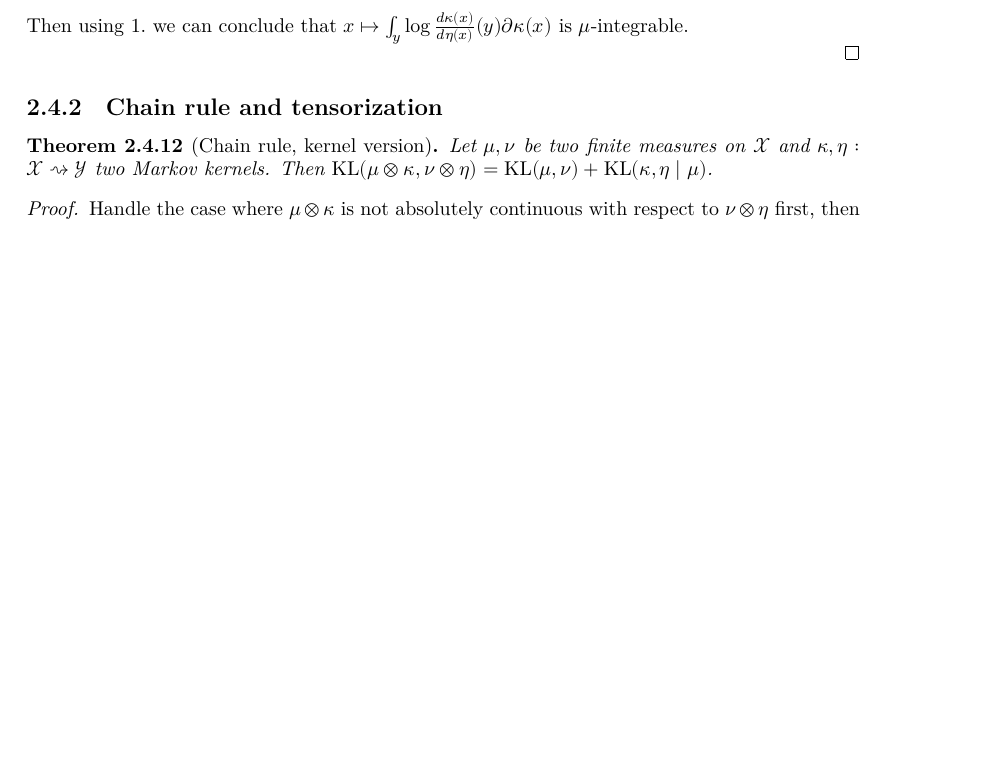
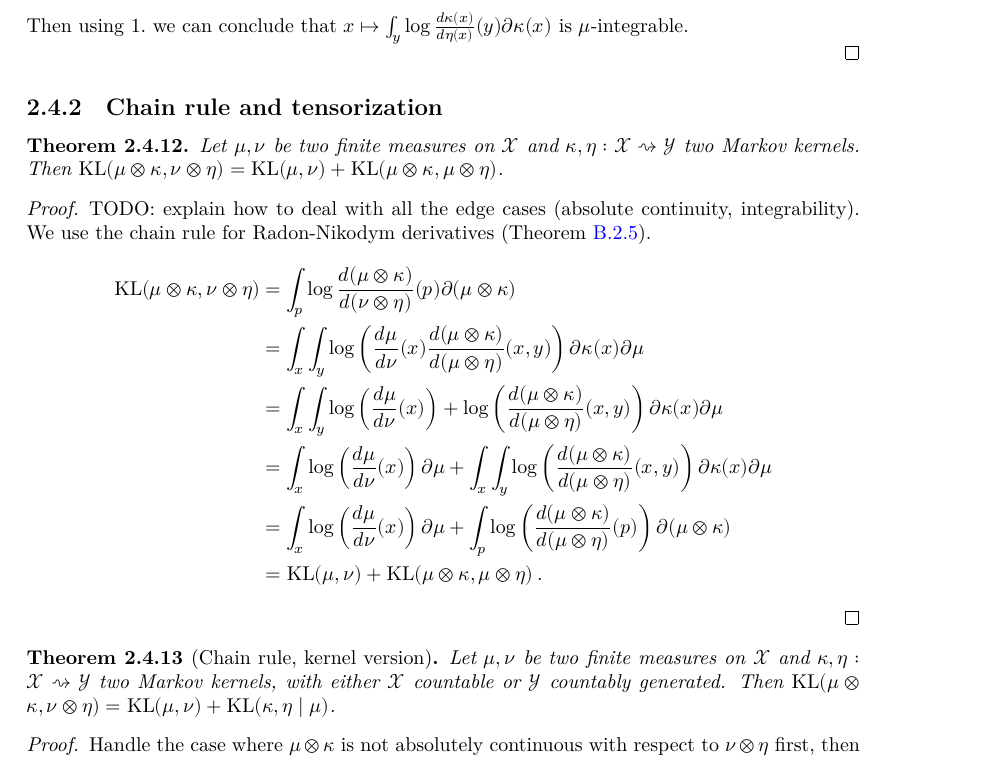
Before and after one commit to RemyDegenne/testing-lower-bounds, a LaTeX thesis (blueprint/src/print.tex, which reads blueprint/src/sections/kl_divergence.tex): part of page 39 of 75 before the commit and part of page 39 of 76 after it, cut so that both start at the same text, the shorter picture padded with empty space. Compiled offline with XeLaTeX.

Commit message:
add kl chain rule

```diff
--- a/blueprint/src/sections/kl_divergence.tex
+++ b/blueprint/src/sections/kl_divergence.tex
@@ -222,12 +222,43 @@ Then using 1.\ we can conclude that $x \mapsto \int_y \log \frac{d \kappa(x)}{d
 
 \subsection{Chain rule and tensorization}
 
+\begin{theorem}
+  \label{thm:kl_compProd_aux}
+  %\lean{}
+  %\leanok
+  \uses{def:KL}
+  Let $\mu, \nu$ be two finite measures on $\mathcal X$ and $\kappa, \eta : \mathcal X \rightsquigarrow \mathcal Y$ two Markov kernels.
+  Then $\KL(\mu \otimes \kappa, \nu \otimes \eta) = \KL(\mu, \nu) + \KL(\mu \otimes \kappa, \mu \otimes \eta)$.
+\end{theorem}
+
+\begin{proof}%\leanok
+\uses{thm:rnDeriv_chain_compProd, lem:integrable_llr_compProd_iff, lem:ac_compProd_iff}
+TODO: explain how to deal with all the edge cases (absolute continuity, integrability).
+We use the chain rule for Radon-Nikodym derivatives (Theorem~\ref{thm:rnDeriv_chain_compProd}).
+\begin{align*}
+\KL(\mu \otimes \kappa, \nu \otimes \eta)
+&= \int_p \log \frac{d(\mu \otimes \kappa)}{d(\nu \otimes \eta)}(p) \partial (\mu \otimes \kappa)
+\\
+&= \int_x \int_y\log \left(\frac{d\mu}{d \nu}(x)\frac{d(\mu \otimes \kappa)}{d (\mu \otimes \eta)}(x,y)\right) \partial \kappa(x) \partial\mu
+\\
+&= \int_x \int_y\log \left(\frac{d\mu}{d \nu}(x)\right) + \log \left(\frac{d(\mu \otimes \kappa)}{d (\mu \otimes \eta)}(x,y)\right) \partial \kappa(x) \partial\mu
+\\
+&= \int_x \log \left(\frac{d\mu}{d \nu}(x)\right)\partial\mu + \int_x \int_y\log \left(\frac{d(\mu \otimes \kappa)}{d (\mu \otimes \eta)}(x,y)\right) \partial \kappa(x) \partial\mu
+\\
+&= \int_x \log \left(\frac{d\mu}{d \nu}(x)\right)\partial\mu + \int_p\log \left(\frac{d(\mu \otimes \kappa)}{d (\mu \otimes \eta)}(p)\right) \partial (\mu \otimes \kappa)
+\\
+&= \KL(\mu, \nu) + \KL(\mu \otimes \kappa, \mu \otimes \eta)
+\: .
+\end{align*}
+\end{proof}
+
+
 \begin{theorem}[Chain rule, kernel version]
   \label{thm:kl_compProd}
   \lean{ProbabilityTheory.kl_compProd}
   \leanok
   \uses{def:KL, def:condKL}
-  Let $\mu, \nu$ be two finite measures on $\mathcal X$ and $\kappa, \eta : \mathcal X \rightsquigarrow \mathcal Y$ two Markov kernels.
+  Let $\mu, \nu$ be two finite measures on $\mathcal X$ and $\kappa, \eta : \mathcal X \rightsquigarrow \mathcal Y$ two Markov kernels, with either $\mathcal X$ countable or $\mathcal{Y}$ countably generated.
   Then $\KL(\mu \otimes \kappa, \nu \otimes \eta) = \KL(\mu, \nu) + \KL(\kappa, \eta \mid \mu)$.
 \end{theorem}
 
```
Also changed, not shown: blueprint/src/sections/rn_deriv.tex (+1 -1 lines).
